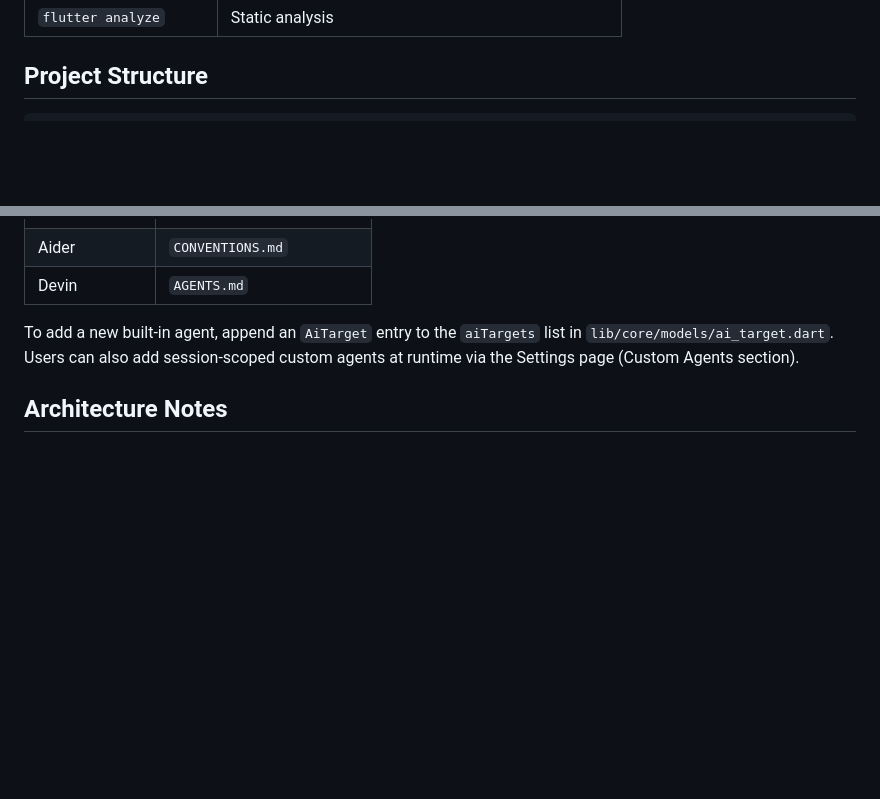
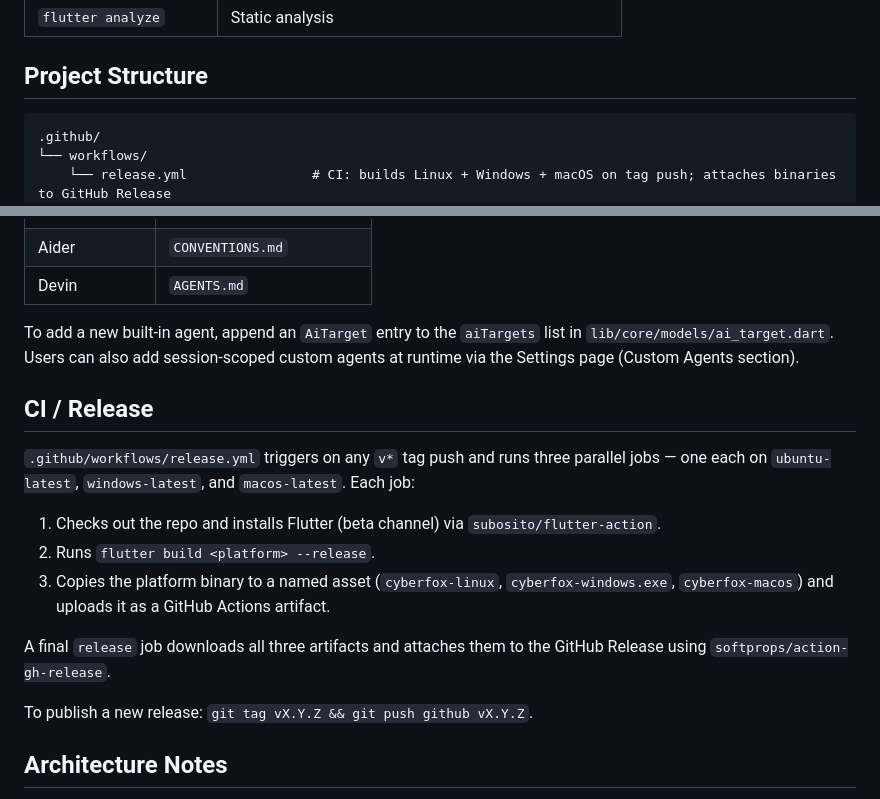
Before and after one commit to romulofer/cyberfox, a Markdown page: AGENTS.md, 2 parts joined by grey strips. Rendered like a GitHub page; blank space fills up the shorter version.

````diff
--- a/AGENTS.md
+++ b/AGENTS.md
@@ -25,6 +25,9 @@ Cyberfox is a desktop-first Flutter application that generates markdown context
 ## Project Structure
 
 ```
+.github/
+└── workflows/
+    └── release.yml                # CI: builds Linux + Windows + macOS on tag push; attaches binaries to GitHub Release
 lib/
 ├── main.dart                      # App entry point; mounts AppSettingsScope + MaterialApp
 ├── core/
@@ -75,6 +78,18 @@ lib/
 
 To add a new built-in agent, append an `AiTarget` entry to the `aiTargets` list in `lib/core/models/ai_target.dart`. Users can also add session-scoped custom agents at runtime via the Settings page (Custom Agents section).
 
+## CI / Release
+
+`.github/workflows/release.yml` triggers on any `v*` tag push and runs three parallel jobs — one each on `ubuntu-latest`, `windows-latest`, and `macos-latest`. Each job:
+
+1. Checks out the repo and installs Flutter (beta channel) via `subosito/flutter-action`.
+2. Runs `flutter build <platform> --release`.
+3. Copies the platform binary to a named asset (`cyberfox-linux`, `cyberfox-windows.exe`, `cyberfox-macos`) and uploads it as a GitHub Actions artifact.
+
+A final `release` job downloads all three artifacts and attaches them to the GitHub Release using `softprops/action-gh-release`.
+
+To publish a new release: `git tag vX.Y.Z && git push github vX.Y.Z`.
+
 ## Architecture Notes
 
 - **State management**: `AppSettings` is a `ChangeNotifier` wrapped in `AppSettingsScope` (`InheritedNotifier`). Access it anywhere with `AppSettingsScope.of(context)` or `AppSettingsScope.stringsOf(context)`. It also owns the custom-agents list (`addCustomAgent`, `removeCustomAgent`, `allAgents`). Do not introduce a second state-management library.
````
Also changed, not shown: README.md (+20 -0 lines).
